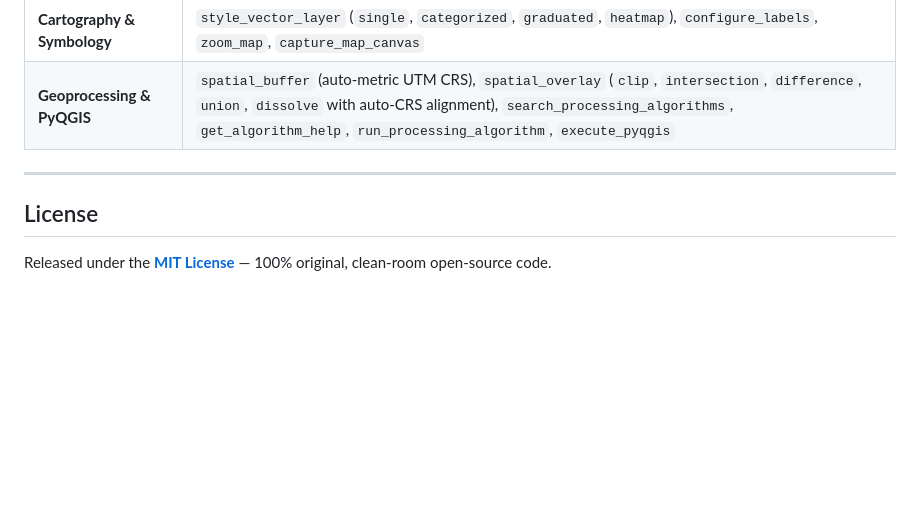
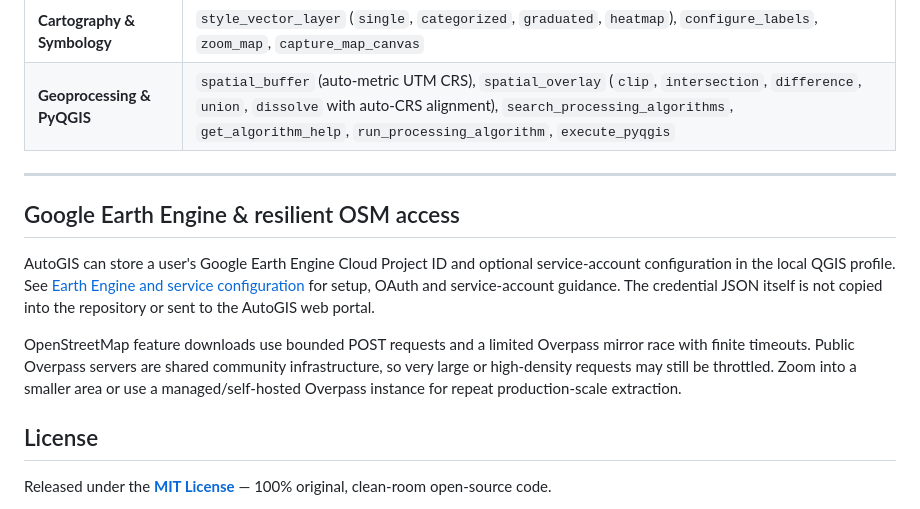
Before and after one commit to sutharprin098/AutoGIS, a Markdown page: README.md, the part around the change. GitHub-like rendering; blank space fills up the shorter version.

Commit message:
Document Earth Engine and OSM reliability setup

```diff
--- a/README.md
+++ b/README.md
@@ -98,6 +98,20 @@ By default, **no AI provider or model is pre-selected** so you stay in full cont
 
 ---
 
+## Google Earth Engine & resilient OSM access
+
+AutoGIS can store a user's Google Earth Engine Cloud Project ID and optional
+service-account configuration in the local QGIS profile. See
+[Earth Engine and service configuration](docs/CONFIGURATION.md) for setup,
+OAuth and service-account guidance. The credential JSON itself is not copied
+into the repository or sent to the AutoGIS web portal.
+
+OpenStreetMap feature downloads use bounded POST requests and a limited
+Overpass mirror race with finite timeouts. Public Overpass servers are shared
+community infrastructure, so very large or high-density requests may still be
+throttled. Zoom into a smaller area or use a managed/self-hosted Overpass
+instance for repeat production-scale extraction.
+
 ## License
 
 Released under the **[MIT License](LICENSE)** — 100% original, clean-room open-source code.
```
